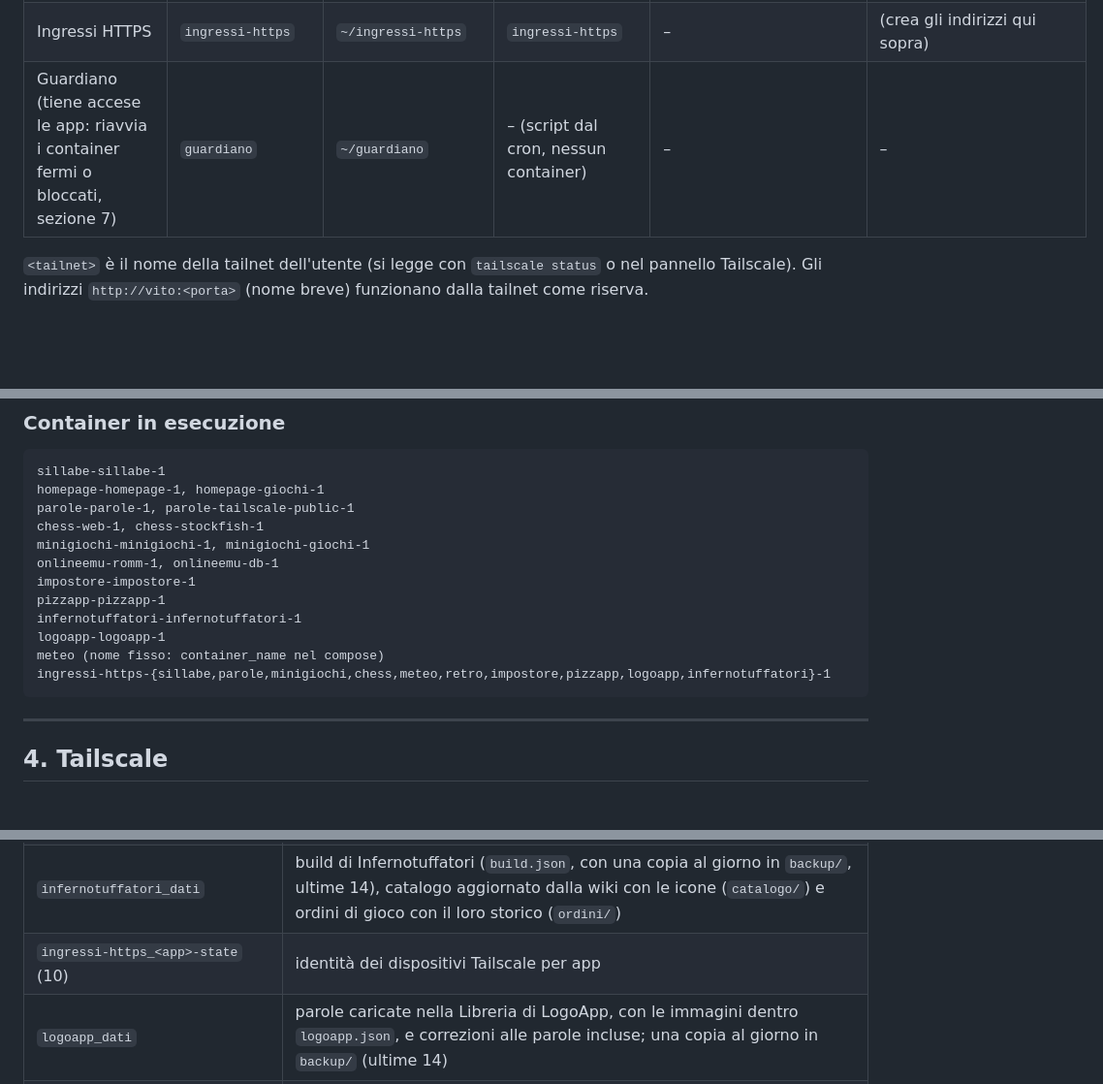
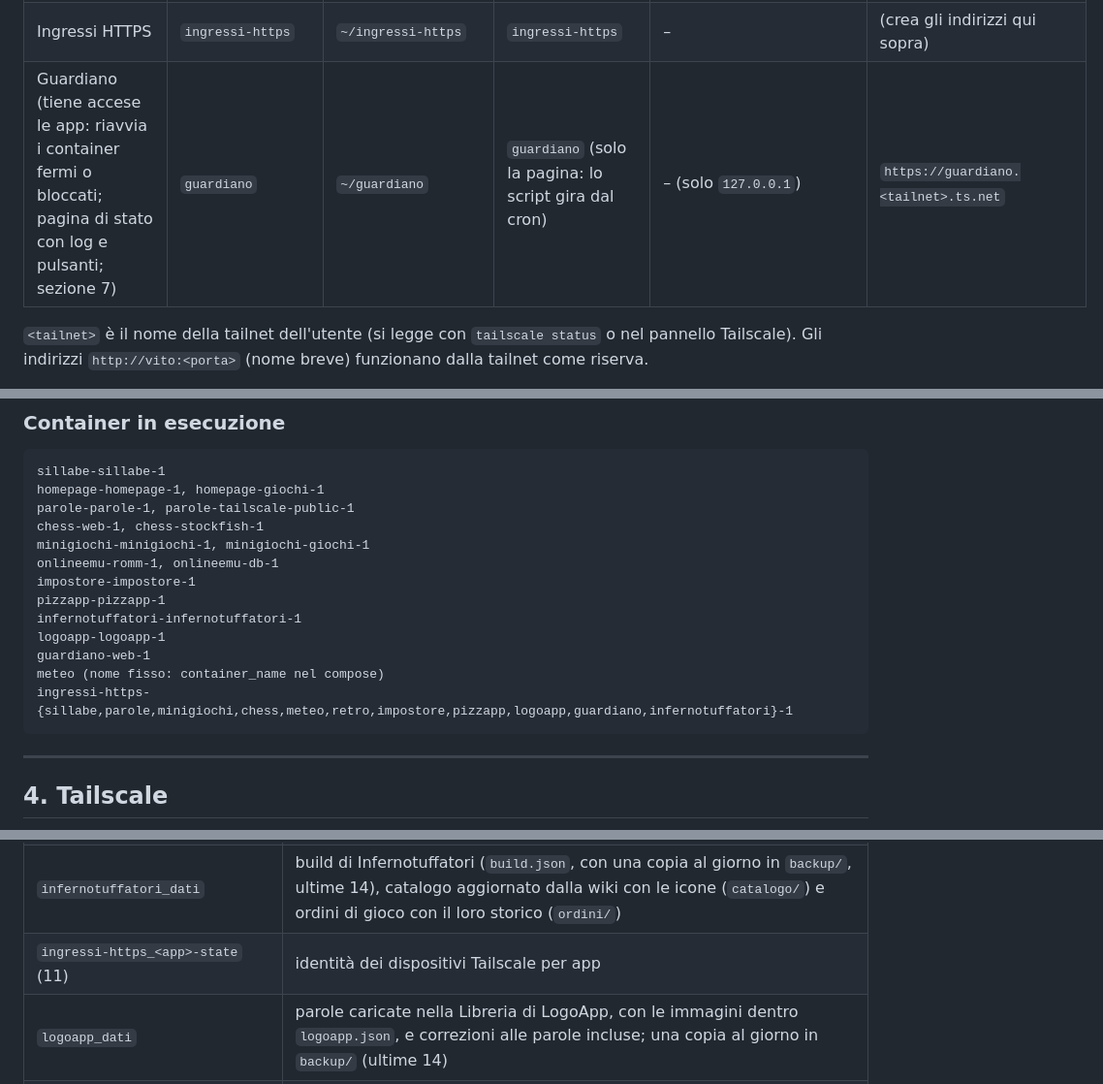
Before and after one commit to Vito-Pepe/sillabe, a Markdown page: INFRASTRUTTURA-PI.md, 3 parts joined by grey strips. Shown at 97% size. Drawn GitHub-style; blank space fills up the shorter version.

````diff
--- a/INFRASTRUTTURA-PI.md
+++ b/INFRASTRUTTURA-PI.md
@@ -77,7 +78,7 @@ Tutte le repo sono su GitHub sotto `Vito-Pepe`, clonate in `~/<nome>` sul Pi (tr
 | LogoApp (giochi logopedici, **solo tailnet**, repo **privata**; uso non commerciale: pittogrammi ARASAAC) | `logoapp` | `~/logoapp` | `logoapp` | – (solo `127.0.0.1`) | `https://logoapp.<tailnet>.ts.net` |
 | Meteo | `meteo` | `~/parole/meteo` (dentro la clone di Parole, sezione 10) | `meteo` | `:8765` | `https://meteo.<tailnet>.ts.net` |
 | Ingressi HTTPS | `ingressi-https` | `~/ingressi-https` | `ingressi-https` | – | (crea gli indirizzi qui sopra) |
-| Guardiano (tiene accese le app: riavvia i container fermi o bloccati, sezione 7) | `guardiano` | `~/guardiano` | – (script dal cron, nessun container) | – | – |
+| Guardiano (tiene accese le app: riavvia i container fermi o bloccati; pagina di stato con log e pulsanti; sezione 7) | `guardiano` | `~/guardiano` | `guardiano` (solo la pagina: lo script gira dal cron) | – (solo `127.0.0.1`) | `https://guardiano.<tailnet>.ts.net` |
 
 `<tailnet>` è il nome della tailnet dell'utente (si legge con `tailscale status` o nel pannello Tailscale). Gli indirizzi `http://vito:<porta>` (nome breve) funzionano dalla tailnet come riserva.
 
@@ -96,8 +97,9 @@ impostore-impostore-1
 pizzapp-pizzapp-1
 infernotuffatori-infernotuffatori-1
 logoapp-logoapp-1
+guardiano-web-1
 meteo (nome fisso: container_name nel compose)
-ingressi-https-{sillabe,parole,minigiochi,chess,meteo,retro,impostore,pizzapp,logoapp,infernotuffatori}-1
+ingressi-https-{sillabe,parole,minigiochi,chess,meteo,retro,impostore,pizzapp,logoapp,guardiano,infernotuffatori}-1
 ```
 
 ---
@@ -176,7 +178,7 @@ Per un'app nuova con una parte pubblica: copiare lo schema di `minigiochi/firewa
 | cartella `~/onlineEmu/dati/` (bind mount, non un volume) | giochi, BIOS, salvataggi, copertine di onlineEmu: da includere nei backup |
 | `pizzapp_dati` | ricette di Impasti e ImpastiPLUS, farine, lievito madre e impostazioni (`impasti.json`), con una copia al giorno in `backup/` (ultime 14); foto delle ricette di ImpastiPLUS in `foto/` (non sono in `impasti.json`: per salvarle serve il backup con tar del volume) |
 | `infernotuffatori_dati` | build di Infernotuffatori (`build.json`, con una copia al giorno in `backup/`, ultime 14), catalogo aggiornato dalla wiki con le icone (`catalogo/`) e ordini di gioco con il loro storico (`ordini/`) |
-| `ingressi-https_<app>-state` (10) | identità dei dispositivi Tailscale per app |
+| `ingressi-https_<app>-state` (11) | identità dei dispositivi Tailscale per app |
 | `logoapp_dati` | parole caricate nella Libreria di LogoApp, con le immagini dentro `logoapp.json`, e correzioni alle parole incluse; una copia al giorno in `backup/` (ultime 14) |
 | volumi di Chess | non gestiti qui (Meteo non ne ha: tiene solo una cache in memoria) |
 
````
Also changed, not shown: other parts of INFRASTRUTTURA-PI.md (+8 -5 lines).
